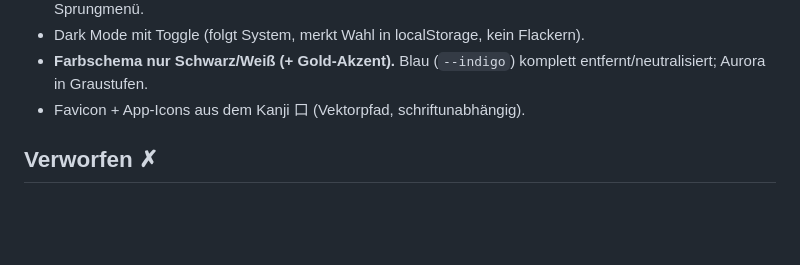
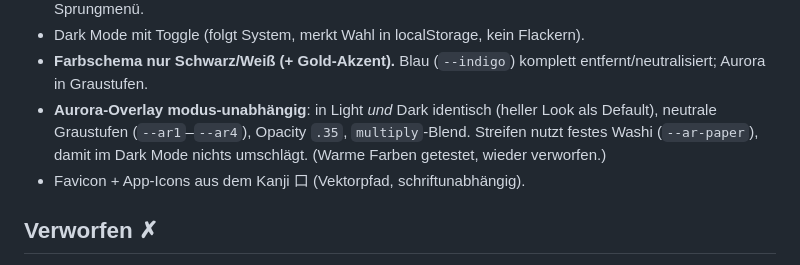
Before and after one commit to miebach-timo/cookmenu, a Markdown page: progress.md, the part around the change. GitHub-like rendering; blank space fills up the shorter version.

Commit message:
progress.md: Aurora modus-unabhaengig dokumentiert
Co-Authored-By: Claude Opus 4.8 (1M context) <noreply@anthropic.com>

```diff
--- a/progress.md
+++ b/progress.md
@@ -44,6 +44,9 @@ Rezepte auf **8 Personen** skaliert; Nährwerte je Portion = 1/8 des Rezepts (N
 - Dark Mode mit Toggle (folgt System, merkt Wahl in localStorage, kein Flackern).
 - **Farbschema nur Schwarz/Weiß (+ Gold-Akzent).** Blau (`--indigo`) komplett entfernt/neutralisiert;
   Aurora in Graustufen.
+- **Aurora-Overlay modus-unabhängig**: in Light *und* Dark identisch (heller Look als Default),
+  neutrale Graustufen (`--ar1`–`--ar4`), Opacity `.35`, `multiply`-Blend. Streifen nutzt festes
+  Washi (`--ar-paper`), damit im Dark Mode nichts umschlägt. (Warme Farben getestet, wieder verworfen.)
 - Favicon + App-Icons aus dem Kanji 口 (Vektorpfad, schriftunabhängig).
 
 ## Verworfen ✗
```
